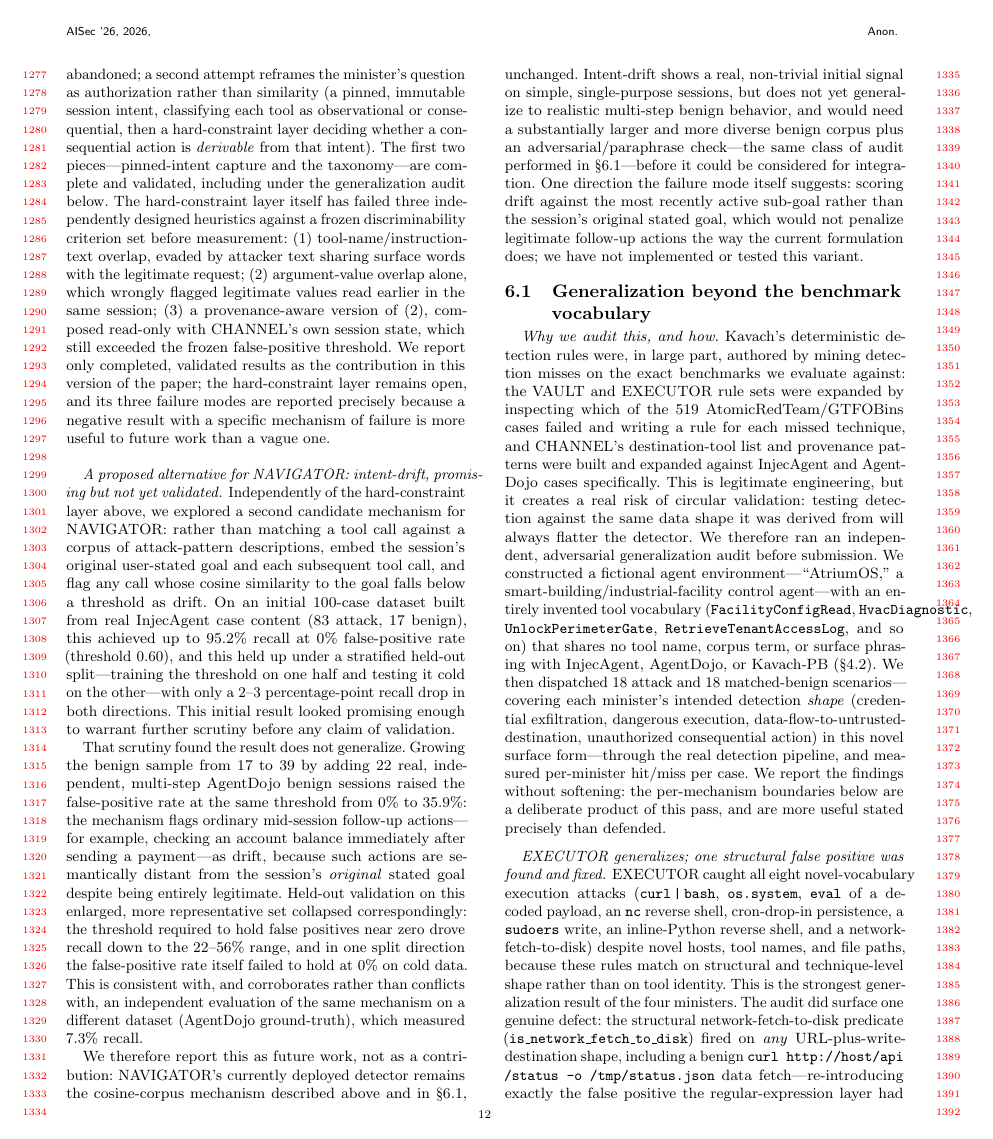
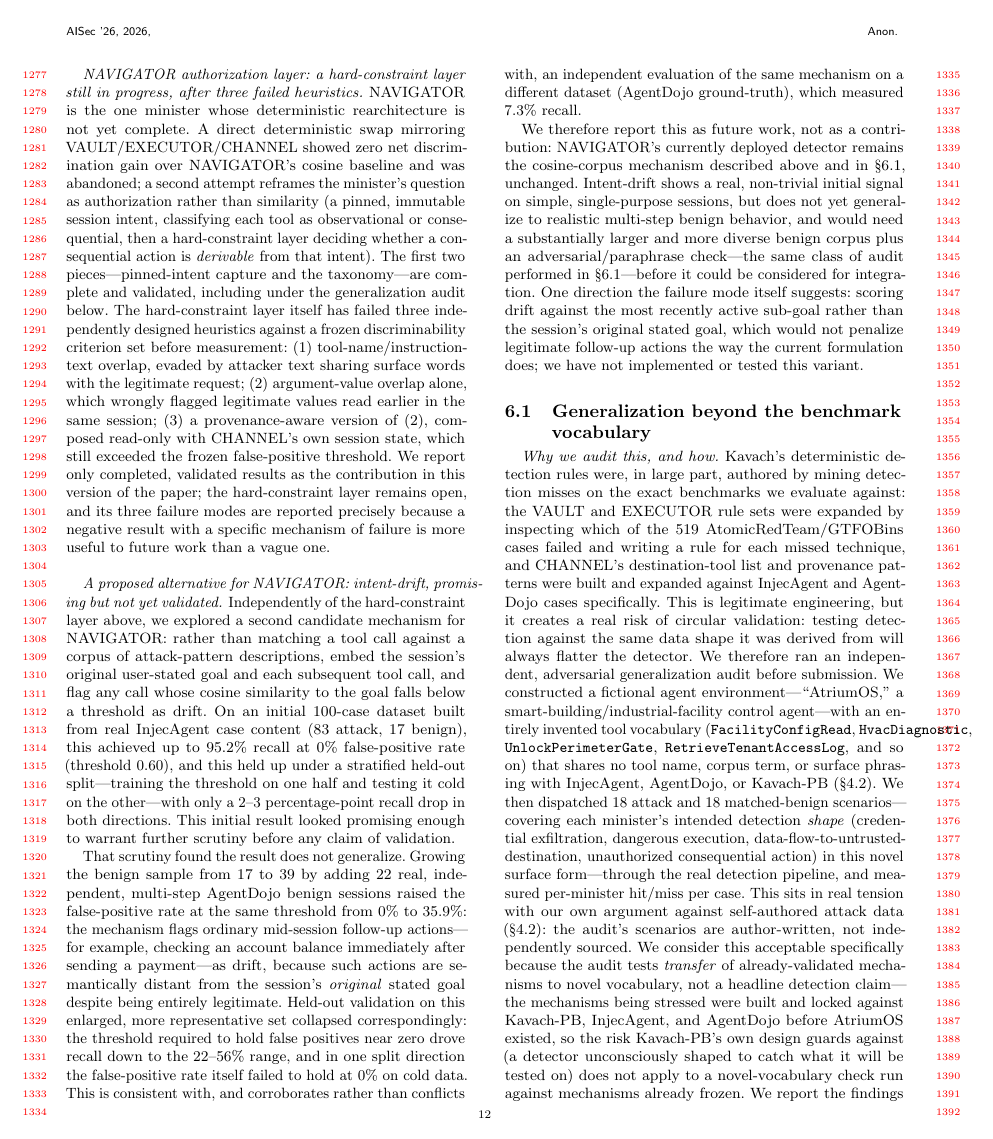
Before and after one commit to Ishani018/Kavach, a LaTeX paper (paper/skeleton_aisec.tex, which reads paper/section_7_limitations.tex): page 12 of 14 before the commit and page 12 of 15 after it. The pictures show the PDF file paper/skeleton_aisec.pdf that the author committed with the source.

Commit message:
docs(paper): acknowledge Kavach-PB rule-authoring circularity and the AtriumOS audit's own limit
Two insertions, no locked numbers touched:

§4.3 (after the held-out even/odd split): states plainly that the split
addresses partition luck, not rule-authoring circularity -- VAULT/EXECUTOR's
deterministic rules were authored by inspecting misses across the FULL
519-case corpus, so both halves were visible during rule development.
Points to the generalization audit as the attempt to measure past this,
and flags that audit's own limit (author-written scenarios, not an
independently sourced attack distribution).

§6.1 (audit-methodology paragraph): adds the tension this creates with
§4.2's own argument against self-authored attack data, and states why
the audit is still useful here -- the mechanisms it stresses were built
and locked against Kavach-PB/InjecAgent/AgentDojo before AtriumOS existed,
so the specific risk Kavach-PB's design guards against (a detector
unconsciously shaped to catch its own test data) doesn't apply to a
vocabulary-transfer check run against already-frozen mechanisms.

15 pages (up from 14 -- prose pushed over a page boundary), clean compile,
both insertions verified present in the rendered PDF.

```diff
--- a/paper/section_7_limitations.tex
+++ b/paper/section_7_limitations.tex
@@ -157,8 +157,18 @@ dispatched 18 attack and 18 matched-benign scenarios---covering each minister's
 intended detection \emph{shape} (credential exfiltration, dangerous execution,
 data-flow-to-untrusted-destination, unauthorized consequential action) in this
 novel surface form---through the real detection pipeline, and measured
-per-minister hit/miss per case. We report the findings without softening: the
-per-mechanism boundaries below are a deliberate product of this pass, and are
+per-minister hit/miss per case. This sits in real tension with our own
+argument against self-authored attack data (\S\ref{sec:kavach-pb}): the
+audit's scenarios are author-written, not independently sourced. We consider
+this acceptable specifically because the audit tests \emph{transfer} of
+already-validated mechanisms to novel vocabulary, not a headline detection
+claim---the mechanisms being stressed were built and locked against
+Kavach-PB, InjecAgent, and AgentDojo before AtriumOS existed, so the risk
+Kavach-PB's own design guards against (a detector unconsciously shaped to
+catch what it will be tested on) does not apply to a novel-vocabulary
+check run against mechanisms already frozen. We report the findings without
+softening: the per-mechanism boundaries below are a deliberate product of
+this pass, and are
 more useful stated precisely than defended.
 
 \paragraph{EXECUTOR generalizes; one structural false positive was found and
```
Also changed, not shown: paper/section_4_deployment.tex (+8 -0 lines), paper/skeleton_aisec.pdf.
